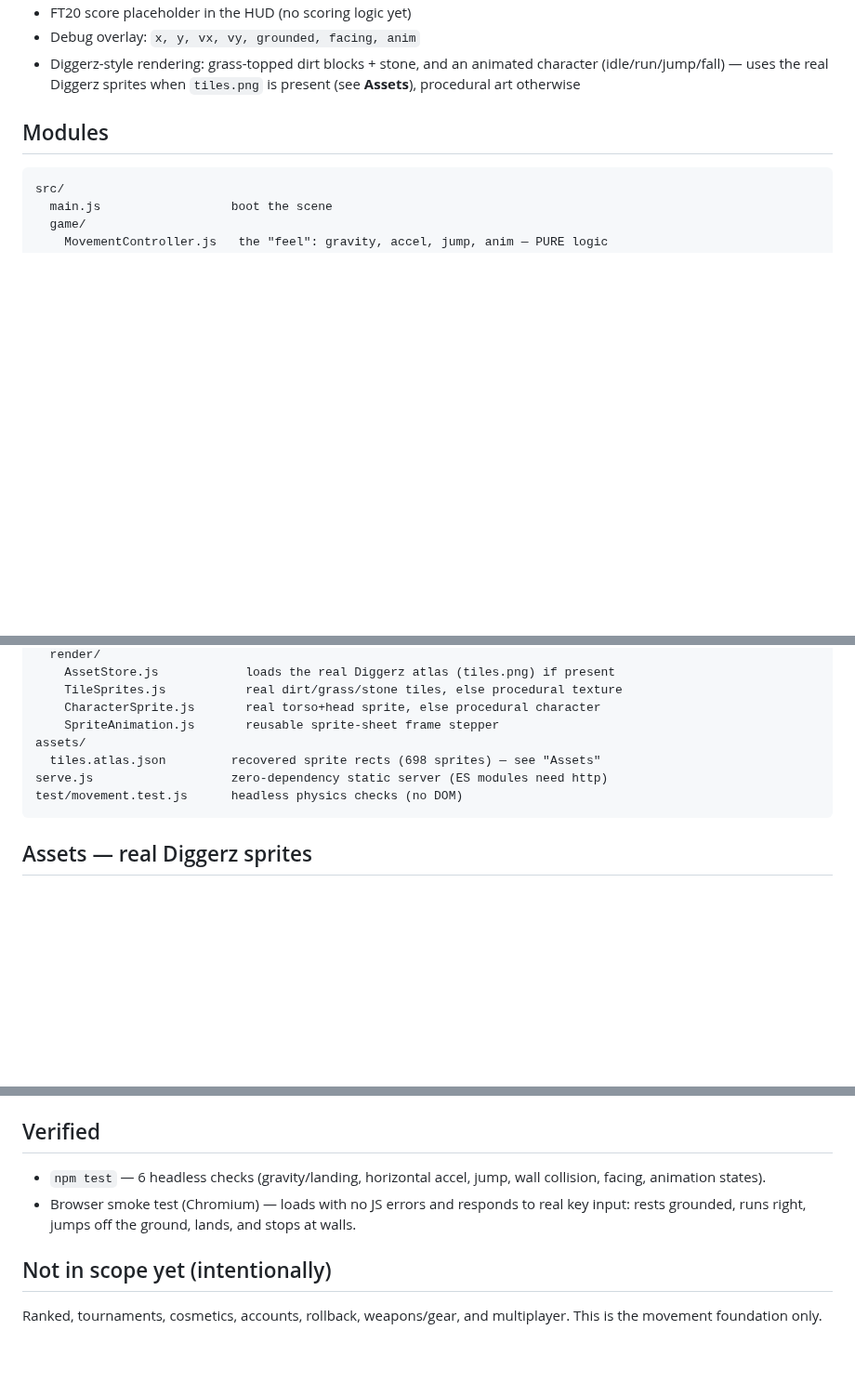
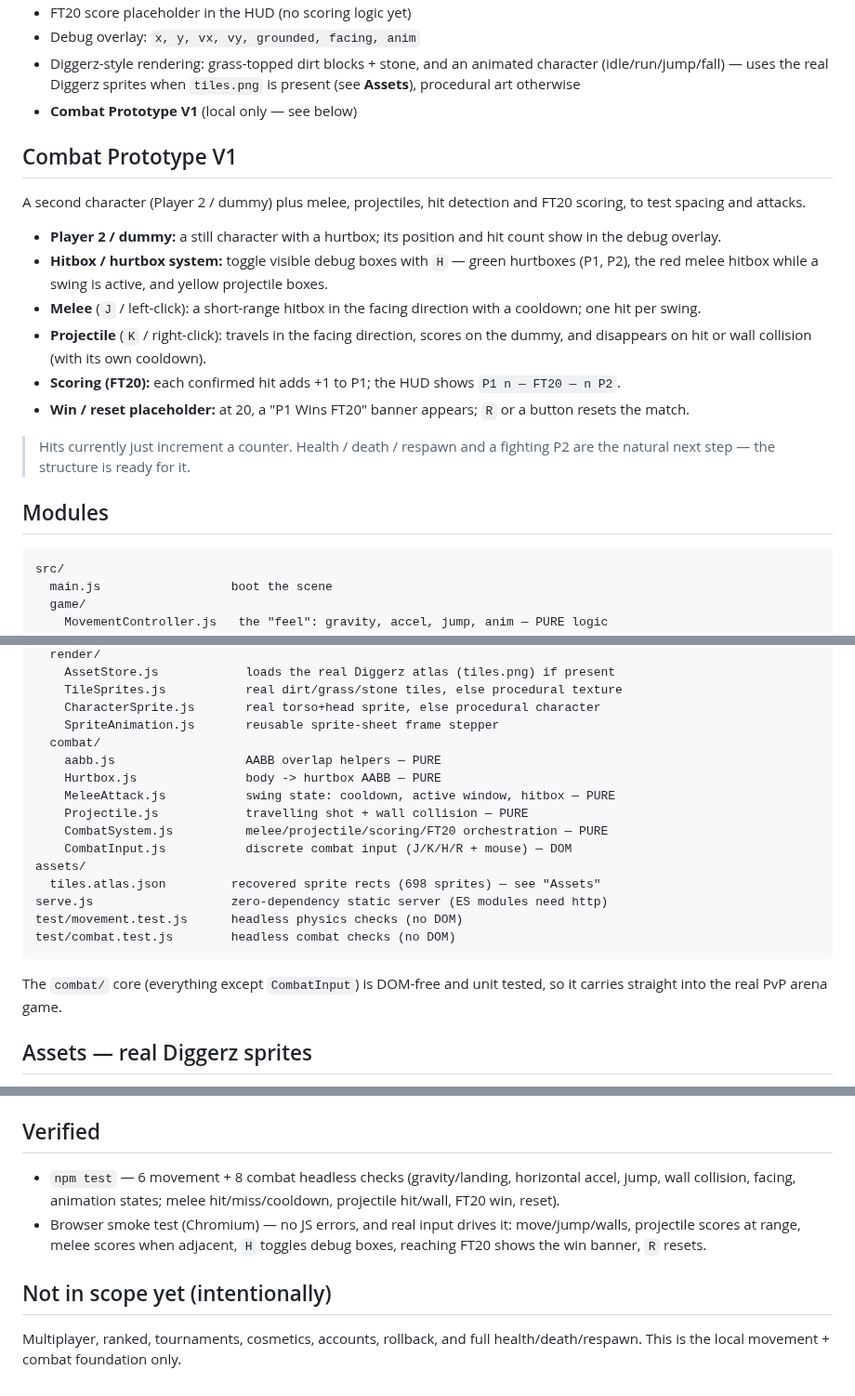
Before and after one commit to bobcatz0/bobcatz0, a Markdown page: arena/README.md, 3 parts joined by grey strips. Shown at 93% size. GitHub-like rendering; blank space fills up the shorter version.

````diff
--- a/arena/README.md
+++ b/arena/README.md
@@ -42,6 +46,29 @@ npm test
 - Diggerz-style rendering: grass-topped dirt blocks + stone, and an animated
   character (idle/run/jump/fall) — uses the real Diggerz sprites when
   `tiles.png` is present (see **Assets**), procedural art otherwise
+- **Combat Prototype V1** (local only — see below)
+
+## Combat Prototype V1
+
+A second character (Player 2 / dummy) plus melee, projectiles, hit detection
+and FT20 scoring, to test spacing and attacks.
+
+- **Player 2 / dummy:** a still character with a hurtbox; its position and hit
+  count show in the debug overlay.
+- **Hitbox / hurtbox system:** toggle visible debug boxes with `H` — green
+  hurtboxes (P1, P2), the red melee hitbox while a swing is active, and yellow
+  projectile boxes.
+- **Melee** (`J` / left-click): a short-range hitbox in the facing direction
+  with a cooldown; one hit per swing.
+- **Projectile** (`K` / right-click): travels in the facing direction, scores
+  on the dummy, and disappears on hit or wall collision (with its own cooldown).
+- **Scoring (FT20):** each confirmed hit adds +1 to P1; the HUD shows
+  `P1 n — FT20 — n P2`.
+- **Win / reset placeholder:** at 20, a "P1 Wins FT20" banner appears; `R` or a
+  button resets the match.
+
+> Hits currently just increment a counter. Health / death / respawn and a
+> fighting P2 are the natural next step — the structure is ready for it.
 
 ## Modules
 
@@ -60,11 +87,22 @@ src/
     TileSprites.js           real dirt/grass/stone tiles, else procedural texture
     CharacterSprite.js       real torso+head sprite, else procedural character
     SpriteAnimation.js       reusable sprite-sheet frame stepper
+  combat/
+    aabb.js                  AABB overlap helpers — PURE
+    Hurtbox.js               body -> hurtbox AABB — PURE
+    MeleeAttack.js           swing state: cooldown, active window, hitbox — PURE
+    Projectile.js            travelling shot + wall collision — PURE
+    CombatSystem.js          melee/projectile/scoring/FT20 orchestration — PURE
+    CombatInput.js           discrete combat input (J/K/H/R + mouse) — DOM
 assets/
   tiles.atlas.json         recovered sprite rects (698 sprites) — see "Assets"
 serve.js                   zero-dependency static server (ES modules need http)
 test/movement.test.js      headless physics checks (no DOM)
+test/combat.test.js        headless combat checks (no DOM)
 ```
+
+The `combat/` core (everything except `CombatInput`) is DOM-free and unit
+tested, so it carries straight into the real PvP arena game.
 
 ## Assets — real Diggerz sprites
 
@@ -108,13 +146,14 @@ spawn are set in `ArenaScene` and `arenaMap`.
 
 ## Verified
 
-- `npm test` — 6 headless checks (gravity/landing, horizontal accel, jump,
-  wall collision, facing, animation states).
-- Browser smoke test (Chromium) — loads with no JS errors and responds to real
-  key input: rests grounded, runs right, jumps off the ground, lands, and stops
-  at walls.
+- `npm test` — 6 movement + 8 combat headless checks (gravity/landing,
+  horizontal accel, jump, wall collision, facing, animation states; melee
+  hit/miss/cooldown, projectile hit/wall, FT20 win, reset).
+- Browser smoke test (Chromium) — no JS errors, and real input drives it:
+  move/jump/walls, projectile scores at range, melee scores when adjacent,
+  `H` toggles debug boxes, reaching FT20 shows the win banner, `R` resets.
 
 ## Not in scope yet (intentionally)
 
-Ranked, tournaments, cosmetics, accounts, rollback, weapons/gear, and
-multiplayer. This is the movement foundation only.
+Multiplayer, ranked, tournaments, cosmetics, accounts, rollback, and full
+health/death/respawn. This is the local movement + combat foundation only.
````
Also changed, not shown: other parts of arena/README.md (+4 -0 lines), arena/preview-combat.png (added), 12 other files.
